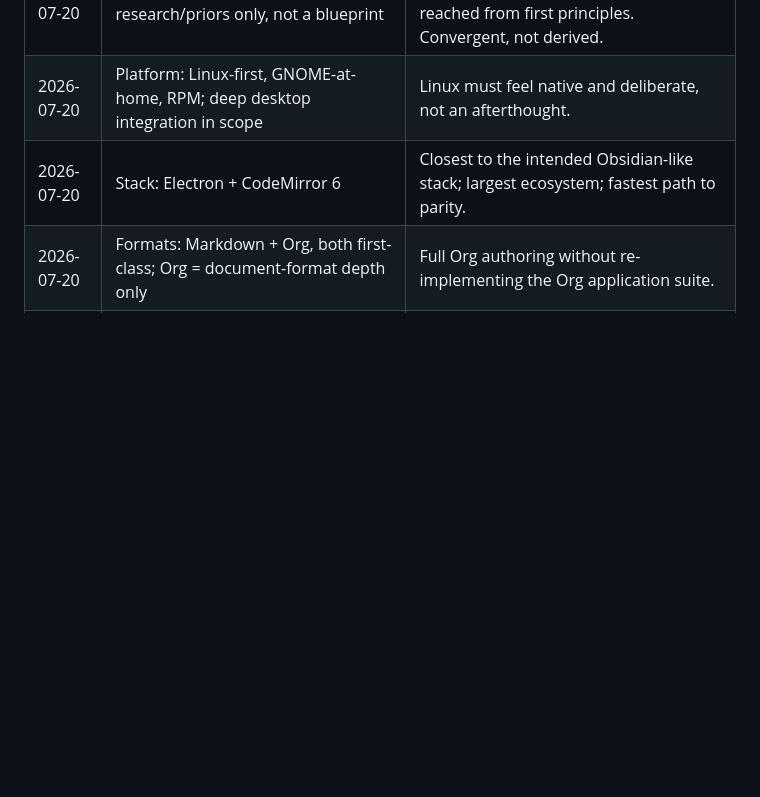
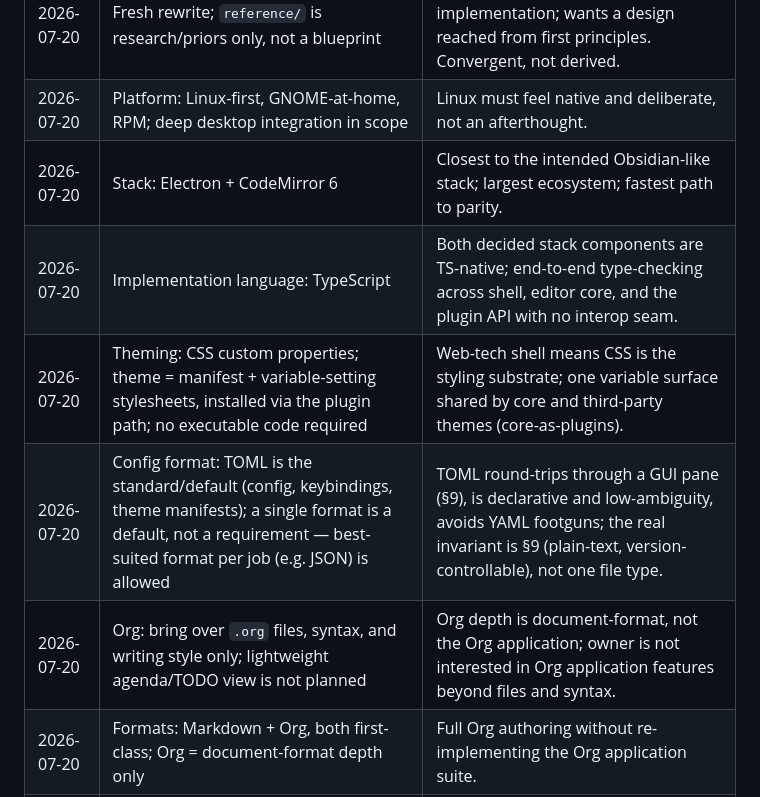
Before and after one commit to gatherer1311/coal, a Markdown page: SPEC.md, the part around one of its changes. Rendered like a GitHub page; blank space fills up the shorter version.

```diff
--- a/SPEC.md
+++ b/SPEC.md
@@ -226,6 +253,10 @@ outcome.** Open sub-questions live in `TODO.md`.
 | 2026-07-20 | Fresh rewrite; `reference/` is research/priors only, not a blueprint | Owner dissatisfied with prior implementation; wants a design reached from first principles. Convergent, not derived. |
 | 2026-07-20 | Platform: Linux-first, GNOME-at-home, RPM; deep desktop integration in scope | Linux must feel native and deliberate, not an afterthought. |
 | 2026-07-20 | Stack: Electron + CodeMirror 6 | Closest to the intended Obsidian-like stack; largest ecosystem; fastest path to parity. |
+| 2026-07-20 | Implementation language: TypeScript | Both decided stack components are TS-native; end-to-end type-checking across shell, editor core, and the plugin API with no interop seam. |
+| 2026-07-20 | Theming: CSS custom properties; theme = manifest + variable-setting stylesheets, installed via the plugin path; no executable code required | Web-tech shell means CSS is the styling substrate; one variable surface shared by core and third-party themes (core-as-plugins). |
+| 2026-07-20 | Config format: TOML is the standard/default (config, keybindings, theme manifests); a single format is a default, not a requirement — best-suited format per job (e.g. JSON) is allowed | TOML round-trips through a GUI pane (§9), is declarative and low-ambiguity, avoids YAML footguns; the real invariant is §9 (plain-text, version-controllable), not one file type. |
+| 2026-07-20 | Org: bring over `.org` files, syntax, and writing style only; lightweight agenda/TODO view is not planned | Org depth is document-format, not the Org application; owner is not interested in Org application features beyond files and syntax. |
 | 2026-07-20 | Formats: Markdown + Org, both first-class; Org = document-format depth only | Full Org authoring without re-implementing the Org application suite. |
 | 2026-07-20 | Interaction: keyboard-first core (Emacs keys); mouse-first where it wins; not keyboard-only | Emacs muscle memory for the editing loop; pragmatic mouse use for things like the graph. |
 | 2026-07-20 | View modes: Live Preview + Source only; no Reading/render mode (for now) | Keeps scope tight; render-only features (math, diagrams, PDF, slides) fall out of near-term scope. |
```
Also changed, not shown: other parts of SPEC.md (+34 -7 lines), TODO.md (+10 -5 lines).
